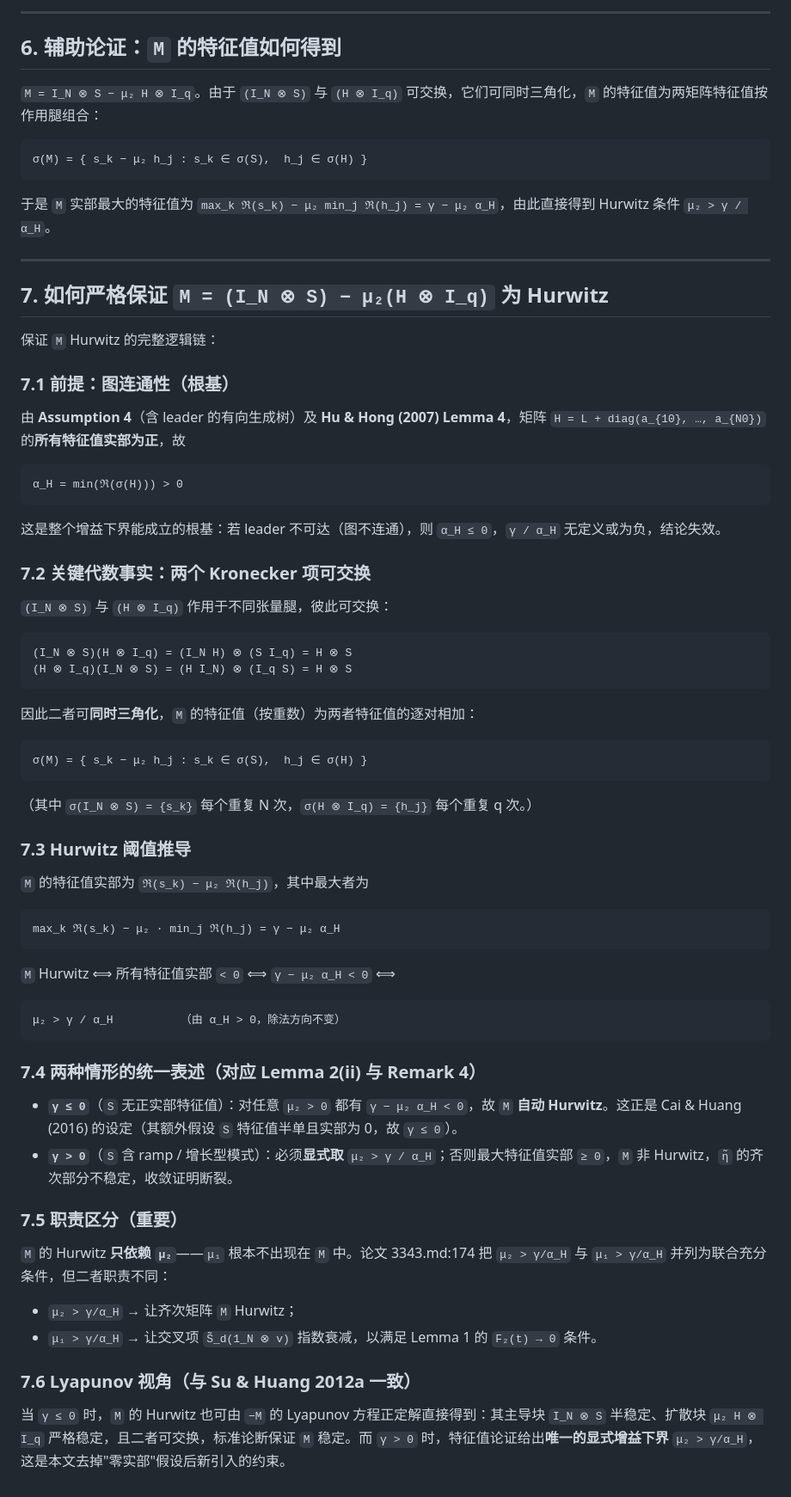
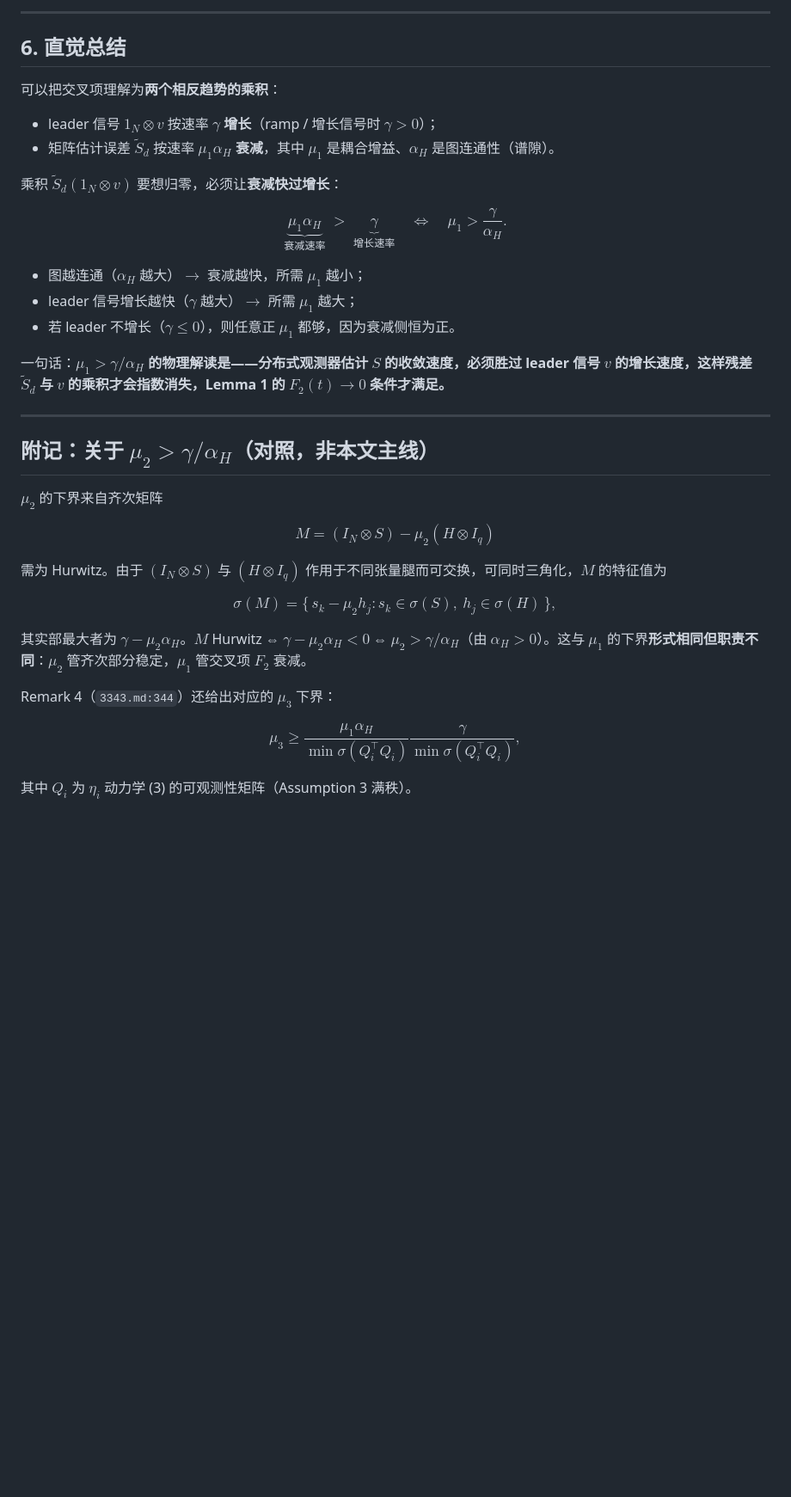
Before and after one commit to xsro/phd-notes, a Markdown page: document/caihe2016/why-mu1-gt-gamma-over-alphaH.md, the part around one of its changes. Shown at 86% size. Drawn GitHub-style; blank space fills up the shorter version.

Commit message:
新增 caihe2016 文献笔记：说明 μ₁>γ/α_H 使交叉项 S̃_d(1_N⊗v) 指数衰减以证 F₂(t)→0

````diff
--- a/document/caihe2016/why-mu1-gt-gamma-over-alphaH.md
+++ b/document/caihe2016/why-mu1-gt-gamma-over-alphaH.md
@@ -119,75 +197,50 @@ M = (I_N ⊗ S) − μ₂ (H ⊗ I_q)
 
 ---
 
-## 6. 辅助论证：`M` 的特征值如何得到
+## 6. 直觉总结
 
-`M = I_N ⊗ S − μ₂ H ⊗ I_q`。由于 `(I_N ⊗ S)` 与 `(H ⊗ I_q)` 可交换，它们可同时三角化，`M` 的特征值为两矩阵特征值按作用腿组合：
+可以把交叉项理解为**两个相反趋势的乘积**：
 
-```
-σ(M) = { s_k − μ₂ h_j : s_k ∈ σ(S),  h_j ∈ σ(H) }
-```
+- leader 信号 $1_N \otimes v$ 按速率 $\gamma$ **增长**（ramp / 增长信号时 $\gamma > 0$）；
+- 矩阵估计误差 $\tilde{S}_d$ 按速率 $\mu_1 \alpha_H$ **衰减**，其中 $\mu_1$ 是耦合增益、$\alpha_H$ 是图连通性（谱隙）。
 
-于是 `M` 实部最大的特征值为 `max_k ℜ(s_k) − μ₂ min_j ℜ(h_j) = γ − μ₂ α_H`，由此直接得到 Hurwitz 条件 `μ₂ > γ / α_H`。
+乘积 $\tilde{S}_d(1_N \otimes v)$ 要想归零，必须让**衰减快过增长**：
+
+$$
+\underbrace{\mu_1 \alpha_H}_{\text{衰减速率}} \;>\; \underbrace{\gamma}_{\text{增长速率}}
+\quad\Longleftrightarrow\quad
+\mu_1 > \frac{\gamma}{\alpha_H}.
+$$
+
+- 图越连通（$\alpha_H$ 越大）$\to$ 衰减越快，所需 $\mu_1$ 越小；
+- leader 信号增长越快（$\gamma$ 越大）$\to$ 所需 $\mu_1$ 越大；
+- 若 leader 不增长（$\gamma \leq 0$），则任意正 $\mu_1$ 都够，因为衰减侧恒为正。
+
+一句话：**$\mu_1 > \gamma/\alpha_H$ 的物理解读是——分布式观测器估计 $S$ 的收敛速度，必须胜过 leader 信号 $v$ 的增长速度，这样残差 $\tilde{S}_d$ 与 $v$ 的乘积才会指数消失，Lemma 1 的 $F_2(t) \to 0$ 条件才满足。**
 
 ---
 
-## 7. 如何严格保证 `M = (I_N ⊗ S) − μ₂(H ⊗ I_q)` 为 Hurwitz
+## 附记：关于 $\mu_2 > \gamma / \alpha_H$（对照，非本文主线）
 
-保证 `M` Hurwitz 的完整逻辑链：
+$\mu_2$ 的下界来自齐次矩阵
 
-### 7.1 前提：图连通性（根基）
+$$
+M = (I_N \otimes S) - \mu_2 (H \otimes I_q)
+$$
 
-由 **Assumption 4**（含 leader 的有向生成树）及 **Hu & Hong (2007) Lemma 4**，矩阵 `H = L + diag(a_{10}, …, a_{N0})` 的**所有特征值实部为正**，故
+需为 Hurwitz。由于 $(I_N \otimes S)$ 与 $(H \otimes I_q)$ 作用于不同张量腿而可交换，可同时三角化，$M$ 的特征值为
 
-```
-α_H = min(ℜ(σ(H))) > 0
-```
+$$
+\sigma(M) = \{\, s_k - \mu_2 h_j : s_k \in \sigma(S),\ h_j \in \sigma(H) \,\},
+$$
 
-这是整个增益下界能成立的根基：若 leader 不可达（图不连通），则 `α_H ≤ 0`，`γ / α_H` 无定义或为负，结论失效。
+其实部最大者为 $\gamma - \mu_2 \alpha_H$。$M$ Hurwitz ⇔ $\gamma - \mu_2 \alpha_H < 0$ ⇔ $\mu_2 > \gamma/\alpha_H$（由 $\alpha_H > 0$）。这与 $\mu_1$ 的下界**形式相同但职责不同**：$\mu_2$ 管齐次部分稳定，$\mu_1$ 管交叉项 $F_2$ 衰减。
 
-### 7.2 关键代数事实：两个 Kronecker 项可交换
+Remark 4（`3343.md:344`）还给出对应的 $\mu_3$ 下界：
 
-`(I_N ⊗ S)` 与 `(H ⊗ I_q)` 作用于不同张量腿，彼此可交换：
+$$
+\mu_3 \ge \frac{\mu_1 \alpha_H}{\min\sigma(Q_i^\top Q_i)}
+> \frac{\gamma}{\min\sigma(Q_i^\top Q_i)},
+$$
 
-```
-(I_N ⊗ S)(H ⊗ I_q) = (I_N H) ⊗ (S I_q) = H ⊗ S
-(H ⊗ I_q)(I_N ⊗ S) = (H I_N) ⊗ (I_q S) = H ⊗ S
-```
-
-因此二者可**同时三角化**，`M` 的特征值（按重数）为两者特征值的逐对相加：
-
-```
-σ(M) = { s_k − μ₂ h_j : s_k ∈ σ(S),  h_j ∈ σ(H) }
-```
-
-（其中 `σ(I_N ⊗ S) = {s_k}` 每个重复 N 次，`σ(H ⊗ I_q) = {h_j}` 每个重复 q 次。）
-
-### 7.3 Hurwitz 阈值推导
-
-`M` 的特征值实部为 `ℜ(s_k) − μ₂ ℜ(h_j)`，其中最大者为
-
-```
-max_k ℜ(s_k) − μ₂ · min_j ℜ(h_j) = γ − μ₂ α_H
-```
-
-`M` Hurwitz ⟺ 所有特征值实部 `< 0` ⟺ `γ − μ₂ α_H < 0` ⟺
-
-```
-μ₂ > γ / α_H          （由 α_H > 0，除法方向不变）
-```
-
-### 7.4 两种情形的统一表述（对应 Lemma 2(ii) 与 Remark 4）
-
-- **`γ ≤ 0`**（`S` 无正实部特征值）：对任意 `μ₂ > 0` 都有 `γ − μ₂ α_H < 0`，故 `M` **自动 Hurwitz**。这正是 Cai & Huang (2016) 的设定（其额外假设 `S` 特征值半单且实部为 0，故 `γ ≤ 0`）。
-- **`γ > 0`**（`S` 含 ramp / 增长型模式）：必须**显式取** `μ₂ > γ / α_H`；否则最大特征值实部 `≥ 0`，`M` 非 Hurwitz，`η̃` 的齐次部分不稳定，收敛证明断裂。
-
-### 7.5 职责区分（重要）
-
-`M` 的 Hurwitz **只依赖 `μ₂`**——`μ₁` 根本不出现在 `M` 中。论文 3343.md:174 把 `μ₂ > γ/α_H` 与 `μ₁ > γ/α_H` 并列为联合充分条件，但二者职责不同：
-
-- `μ₂ > γ/α_H` → 让齐次矩阵 `M` Hurwitz；
-- `μ₁ > γ/α_H` → 让交叉项 `S̃_d(1_N ⊗ v)` 指数衰减，以满足 Lemma 1 的 `F₂(t) → 0` 条件。
-
-### 7.6 Lyapunov 视角（与 Su & Huang 2012a 一致）
-
-当 `γ ≤ 0` 时，`M` 的 Hurwitz 也可由 `−M` 的 Lyapunov 方程正定解直接得到：其主导块 `I_N ⊗ S` 半稳定、扩散块 `μ₂ H ⊗ I_q` 严格稳定，且二者可交换，标准论断保证 `M` 稳定。而 `γ > 0` 时，特征值论证给出**唯一的显式增益下界** `μ₂ > γ/α_H`，这是本文去掉"零实部"假设后新引入的约束。
+其中 $Q_i$ 为 $\eta_i$ 动力学 (3) 的可观测性矩阵（Assumption 3 满秩）。
````
Also changed, not shown: other parts of document/caihe2016/why-mu1-gt-gamma-over-alphaH.md (+149 -71 lines).
